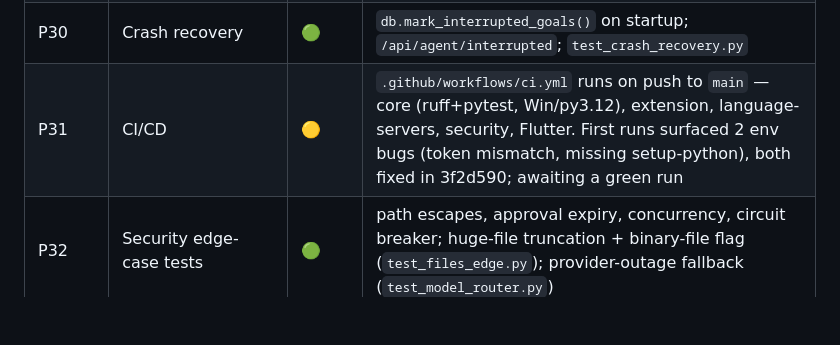
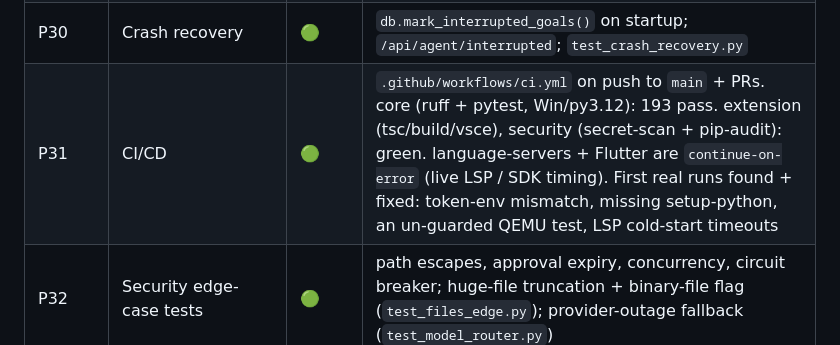
Before and after one commit to naresh1807/Vajra-AI-Studio-, a Markdown page: docs/acceptance.md, the part around the change. Drawn GitHub-style; blank space fills up the shorter version.

Commit message:
docs: P31 CI now green
Co-Authored-By: Claude Sonnet 5 <noreply@anthropic.com>

```diff
--- a/docs/acceptance.md
+++ b/docs/acceptance.md
@@ -42,7 +42,7 @@ Legend: 🟢 verified end-to-end · 🟡 implemented + unit/integration tested
 | P28 | Observability | 🟢 | every plan/tool/patch/test emits a structured event; DB + `logs/*.jsonl` |
 | P29 | Task cancellation | 🟢 | `orchestrator.cancel()`; `/api/agent/stop`; `test_model_router.py::test_cancellation_propagates` |
 | P30 | Crash recovery | 🟢 | `db.mark_interrupted_goals()` on startup; `/api/agent/interrupted`; `test_crash_recovery.py` |
-| P31 | CI/CD | 🟡 | `.github/workflows/ci.yml` runs on push to `main` — core (ruff+pytest, Win/py3.12), extension, language-servers, security, Flutter. First runs surfaced 2 env bugs (token mismatch, missing setup-python), both fixed in 3f2d590; awaiting a green run |
+| P31 | CI/CD | 🟢 | `.github/workflows/ci.yml` on push to `main` + PRs. core (ruff + pytest, Win/py3.12): 193 pass. extension (tsc/build/vsce), security (secret-scan + pip-audit): green. language-servers + Flutter are `continue-on-error` (live LSP / SDK timing). First real runs found + fixed: token-env mismatch, missing setup-python, an un-guarded QEMU test, LSP cold-start timeouts |
 | P32 | Security edge-case tests | 🟢 | path escapes, approval expiry, concurrency, circuit breaker; huge-file truncation + binary-file flag (`test_files_edge.py`); provider-outage fallback (`test_model_router.py`) |
 | P33 | Windows installer | 🟢 | `studio\build.ps1 -Setup` → `VajraAIStudioSetup-x64.exe` (built, 260 MB) |
 | P34 | Android APK | 🟢 | `scripts\build-apk.ps1` → `VajraMobile.apk` (built, 48 MB) |
```
